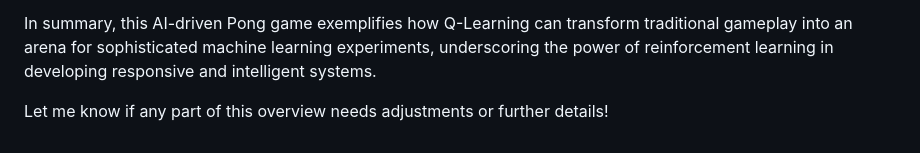
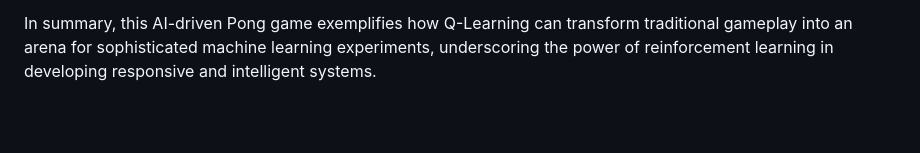
Before and after one commit to danszit/pongml, a Markdown page: README.md, the part around the change. GitHub-like rendering; blank space fills up the shorter version.

```diff
--- a/README.md
+++ b/README.md
@@ -28,5 +28,3 @@ This implementation opens pathways for further exploration, including:
 - Experimenting with deep Q-networks (DQN) to scale learning capabilities.
 
 In summary, this AI-driven Pong game exemplifies how Q-Learning can transform traditional gameplay into an arena for sophisticated machine learning experiments, underscoring the power of reinforcement learning in developing responsive and intelligent systems.
-
-Let me know if any part of this overview needs adjustments or further details!
```
